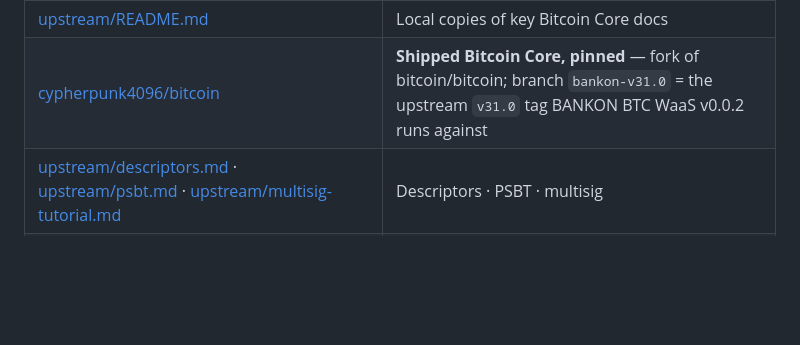
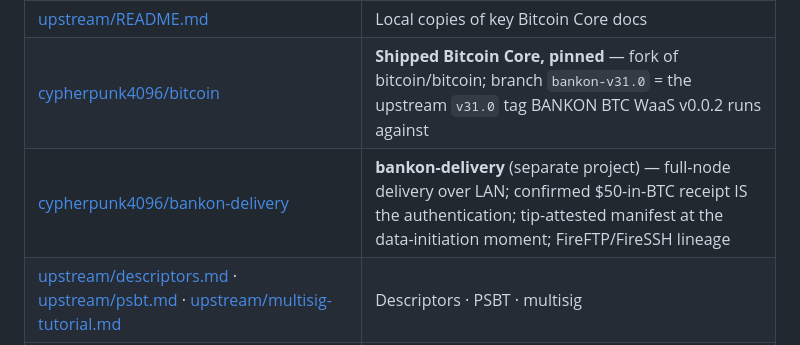
Before and after one commit to cypherpunk4096/BANKONBTCWaaS, a Markdown page: docs/NAV.md, the part around the change. Drawn GitHub-style; blank space fills up the shorter version.

Commit message:
docs: NAV row for bankon-delivery (separate project)
Co-Authored-By: Claude Fable 5 <noreply@anthropic.com>
Claude-Session: https://claude.ai/code/session_01SAniv9ZY3XeCGNgzabY13q

```diff
--- a/docs/NAV.md
+++ b/docs/NAV.md
@@ -77,6 +77,7 @@ New here? Start with **[../README.md](../README.md)** then **[../USAGE.md](../US
 | [reference/bitnodes/README.md](reference/bitnodes/README.md) | Local Bitnodes source reference (MIT) |
 | [upstream/README.md](upstream/README.md) | Local copies of key Bitcoin Core docs |
 | [cypherpunk4096/bitcoin](https://github.com/cypherpunk4096/bitcoin) | **Shipped Bitcoin Core, pinned** — fork of bitcoin/bitcoin; branch `bankon-v31.0` = the upstream `v31.0` tag BANKON BTC WaaS v0.0.2 runs against |
+| [cypherpunk4096/bankon-delivery](https://github.com/cypherpunk4096/bankon-delivery) | **bankon-delivery** (separate project) — full-node delivery over LAN; confirmed $50-in-BTC receipt IS the authentication; tip-attested manifest at the data-initiation moment; FireFTP/FireSSH lineage |
 | [upstream/descriptors.md](upstream/descriptors.md) · [upstream/psbt.md](upstream/psbt.md) · [upstream/multisig-tutorial.md](upstream/multisig-tutorial.md) | Descriptors · PSBT · multisig |
 | [upstream/offline-signing-tutorial.md](upstream/offline-signing-tutorial.md) · [upstream/managing-wallets.md](upstream/managing-wallets.md) | Offline signing · wallet management |
 | [upstream/JSON-RPC-interface.md](upstream/JSON-RPC-interface.md) · [upstream/bitcoin-conf.md](upstream/bitcoin-conf.md) | JSON-RPC interface · bitcoin.conf |
```
